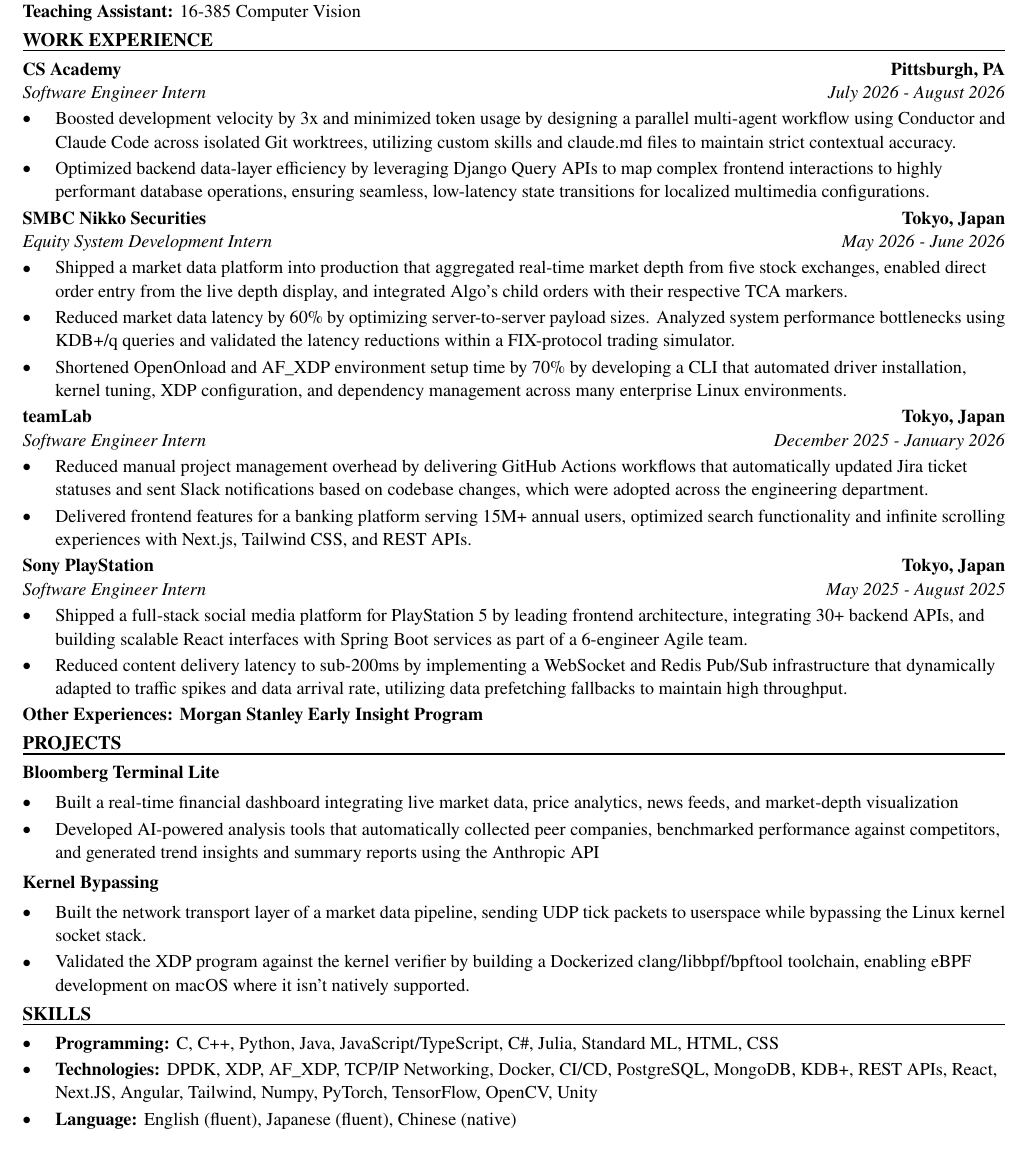
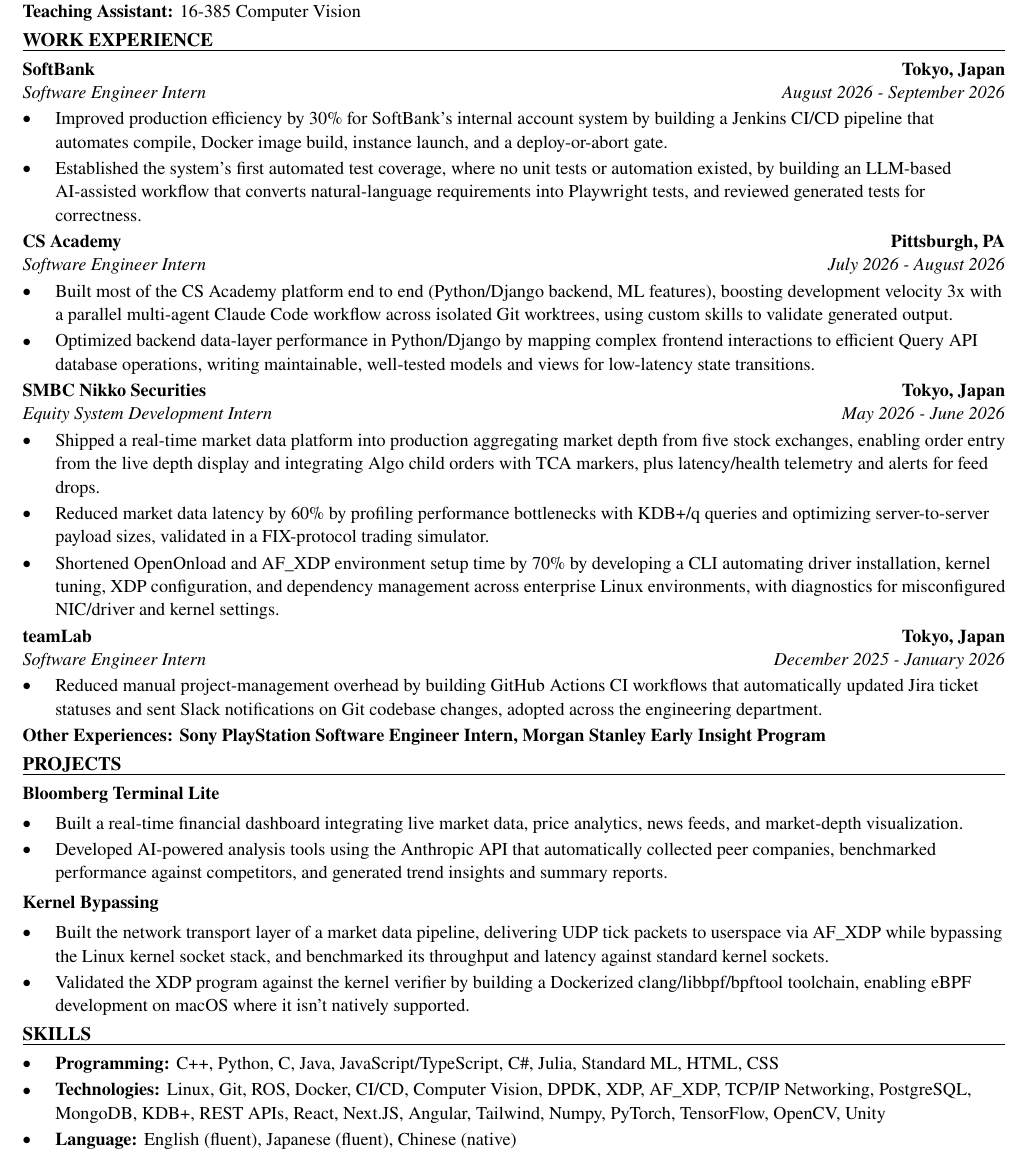
Before and after one commit to xinyichan04/resume, a LaTeX CV (resume.tex, which reads skills.tex): part of the page, cut so that both start at the same text. Compiled offline with pdfLaTeX.

Commit message:
Tailor for Simbe Robotics: Robot Software Engineer Intern (ATS score 87.2 -> 100.0)

```diff
--- a/resume.tex
+++ b/resume.tex
@@ -50,42 +50,41 @@
 \textbf{Teaching Assistant:} 16-385 Computer Vision
 
 \section*{WORK EXPERIENCE}
+\entry{SoftBank}{Tokyo, Japan}{Software Engineer Intern}{August 2026 - September 2026}
+\begin{itemize}
+  \item Improved production efficiency by 30\% for SoftBank's internal account system by building a Jenkins CI/CD pipeline that automates compile, Docker image build, instance launch, and a deploy-or-abort gate.
+  \item Established the system's first automated test coverage, where no unit tests or automation existed, by building an LLM-based AI-assisted workflow that converts natural-language requirements into Playwright tests, and reviewed generated tests for correctness.
+\end{itemize}
+
 \entry{CS Academy}{Pittsburgh, PA}{Software Engineer Intern}{July 2026 - August 2026}
 \begin{itemize}
-  \item Boosted development velocity by 3x and minimized token usage by designing a parallel multi-agent workflow using Conductor and Claude Code across isolated Git worktrees, utilizing custom skills and claude.md files to maintain strict contextual accuracy.
-  \item Optimized backend data-layer efficiency by leveraging Django Query APIs to map complex frontend interactions to highly performant database operations, ensuring seamless, low-latency state transitions for localized multimedia configurations.
+  \item Built most of the CS Academy platform end to end (Python/Django backend, ML features), boosting development velocity 3x with a parallel multi-agent Claude Code workflow across isolated Git worktrees, using custom skills to validate generated output.
+  \item Optimized backend data-layer performance in Python/Django by mapping complex frontend interactions to efficient Query API database operations, writing maintainable, well-tested models and views for low-latency state transitions.
 \end{itemize}
 
 \entry{SMBC Nikko Securities}{Tokyo, Japan}{Equity System Development Intern}{May 2026 - June 2026}
 \begin{itemize}
-  \item Shipped a market data platform into production that aggregated real-time market depth from five stock exchanges, enabled direct order entry from the live depth display, and integrated Algo's child orders with their respective TCA markers.
-  \item Reduced market data latency by 60\% by optimizing server-to-server payload sizes. Analyzed system performance bottlenecks using KDB+/q queries and validated the latency reductions within a FIX-protocol trading simulator.
-  \item Shortened OpenOnload and AF\_XDP environment setup time by 70\% by developing a CLI that automated driver installation, kernel tuning, XDP configuration, and dependency management across many enterprise Linux environments.
+  \item Shipped a real-time market data platform into production aggregating market depth from five stock exchanges, enabling order entry from the live depth display and integrating Algo child orders with TCA markers, plus latency/health telemetry and alerts for feed drops.
+  \item Reduced market data latency by 60\% by profiling performance bottlenecks with KDB+/q queries and optimizing server-to-server payload sizes, validated in a FIX-protocol trading simulator.
+  \item Shortened OpenOnload and AF\_XDP environment setup time by 70\% by developing a CLI automating driver installation, kernel tuning, XDP configuration, and dependency management across enterprise Linux environments, with diagnostics for misconfigured NIC/driver and kernel settings.
 \end{itemize}
 
 \entry{teamLab}{Tokyo, Japan}{Software Engineer Intern}{December 2025 - January 2026}
 \begin{itemize}
-  \item Reduced manual project management overhead by delivering GitHub Actions workflows that automatically updated Jira ticket statuses and sent Slack notifications based on codebase changes, which were adopted across the engineering department.
-  \item Delivered frontend features for a banking platform serving 15M+ annual users, optimized search functionality and infinite scrolling experiences with Next.js, Tailwind CSS, and REST APIs.
+  \item Reduced manual project-management overhead by building GitHub Actions CI workflows that automatically updated Jira ticket statuses and sent Slack notifications on Git codebase changes, adopted across the engineering department.
 \end{itemize}
-
-\entry{Sony PlayStation}{Tokyo, Japan}{Software Engineer Intern}{May 2025 - August 2025}
-\begin{itemize}
-  \item Shipped a full-stack social media platform for PlayStation 5 by leading frontend architecture, integrating 30+ backend APIs, and building scalable React interfaces with Spring Boot services as part of a 6-engineer Agile team.
-  \item Reduced content delivery latency to sub-200ms by implementing a WebSocket and Redis Pub/Sub infrastructure that dynamically adapted to traffic spikes and data arrival rate, utilizing data prefetching fallbacks to maintain high throughput.
-\end{itemize}
-\textbf{Other Experiences: Morgan Stanley Early Insight Program}
+\textbf{Other Experiences: Sony PlayStation Software Engineer Intern, Morgan Stanley Early Insight Program}
 
 \section*{PROJECTS}
 \textbf{Bloomberg Terminal Lite}\par\vspace{2pt}
 \begin{itemize}
-  \item Built a real-time financial dashboard integrating live market data, price analytics, news feeds, and market-depth visualization
-  \item Developed AI-powered analysis tools that automatically collected peer companies, benchmarked performance against competitors, and generated trend insights and summary reports using the Anthropic API
+  \item Built a real-time financial dashboard integrating live market data, price analytics, news feeds, and market-depth visualization.
+  \item Developed AI-powered analysis tools using the Anthropic API that automatically collected peer companies, benchmarked performance against competitors, and generated trend insights and summary reports.
 \end{itemize}
 \vspace{2pt}
 \textbf{Kernel Bypassing}\par\vspace{2pt}
 \begin{itemize}
-  \item Built the network transport layer of a market data pipeline, sending UDP tick packets to userspace while bypassing the Linux kernel socket stack.
+  \item Built the network transport layer of a market data pipeline, delivering UDP tick packets to userspace via AF\_XDP while bypassing the Linux kernel socket stack, and benchmarked its throughput and latency against standard kernel sockets.
   \item Validated the XDP program against the kernel verifier by building a Dockerized clang/libbpf/bpftool toolchain, enabling eBPF development on macOS where it isn't natively supported.
 \end{itemize}
 
--- a/skills.tex
+++ b/skills.tex
@@ -1,7 +1,7 @@
 % SKILLS section: the ONLY part the tailoring system rewrites.
 \section*{SKILLS}
 \begin{itemize}
-  \item \textbf{Programming:} C, C++, Python, Java, JavaScript/TypeScript, C\#, Julia, Standard ML, HTML, CSS
-  \item \textbf{Technologies:} DPDK, XDP, AF\_XDP, TCP/IP Networking, Docker, CI/CD, PostgreSQL, MongoDB, KDB+, REST APIs, React, Next.JS, Angular, Tailwind, Numpy, PyTorch, TensorFlow, OpenCV, Unity
+  \item \textbf{Programming:} C++, Python, C, Java, JavaScript/TypeScript, C\#, Julia, Standard ML, HTML, CSS
+  \item \textbf{Technologies:} Linux, Git, ROS, Docker, CI/CD, Computer Vision, DPDK, XDP, AF\_XDP, TCP/IP Networking, PostgreSQL, MongoDB, KDB+, REST APIs, React, Next.JS, Angular, Tailwind, Numpy, PyTorch, TensorFlow, OpenCV, Unity
   \item \textbf{Language:} English (fluent), Japanese (fluent), Chinese (native)
 \end{itemize}
```
